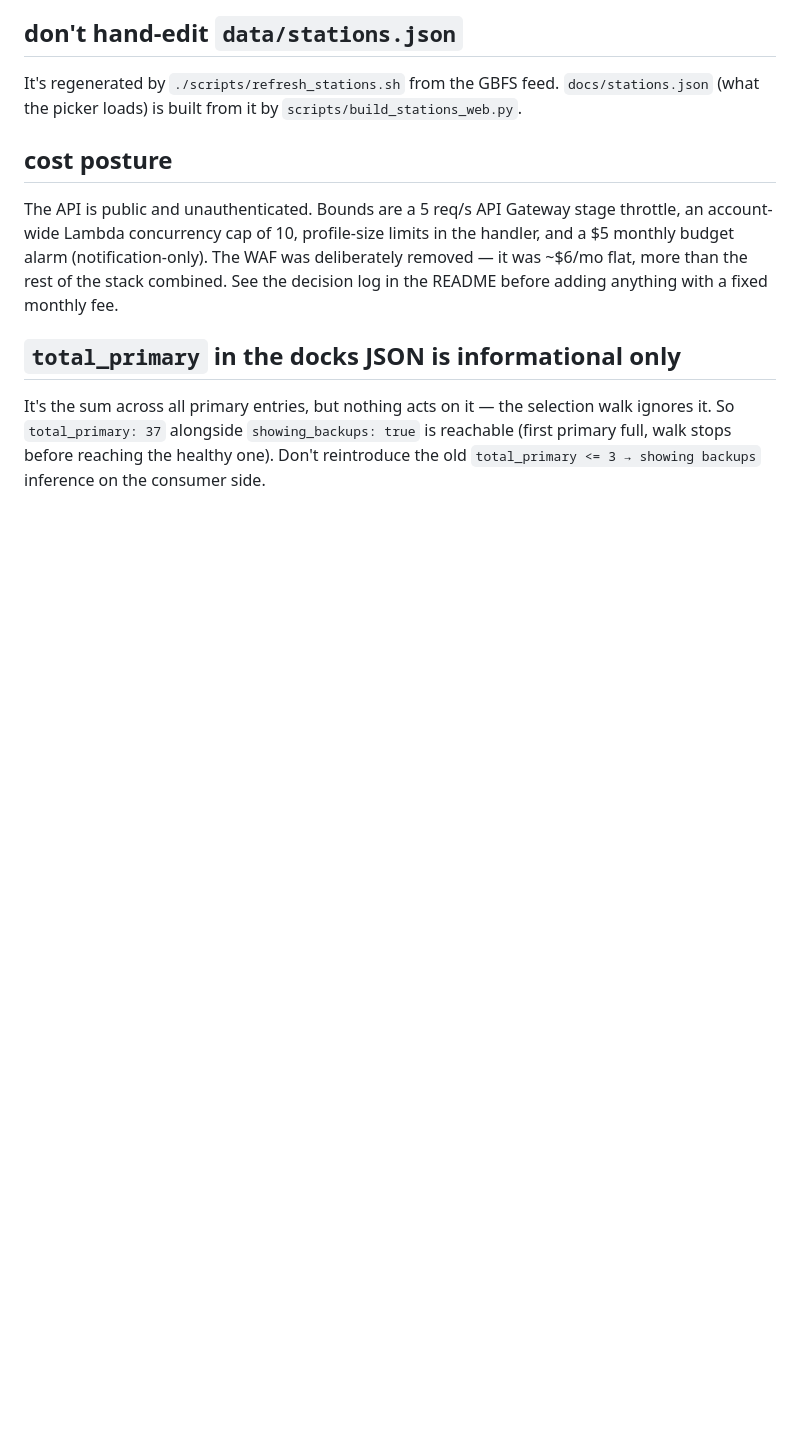
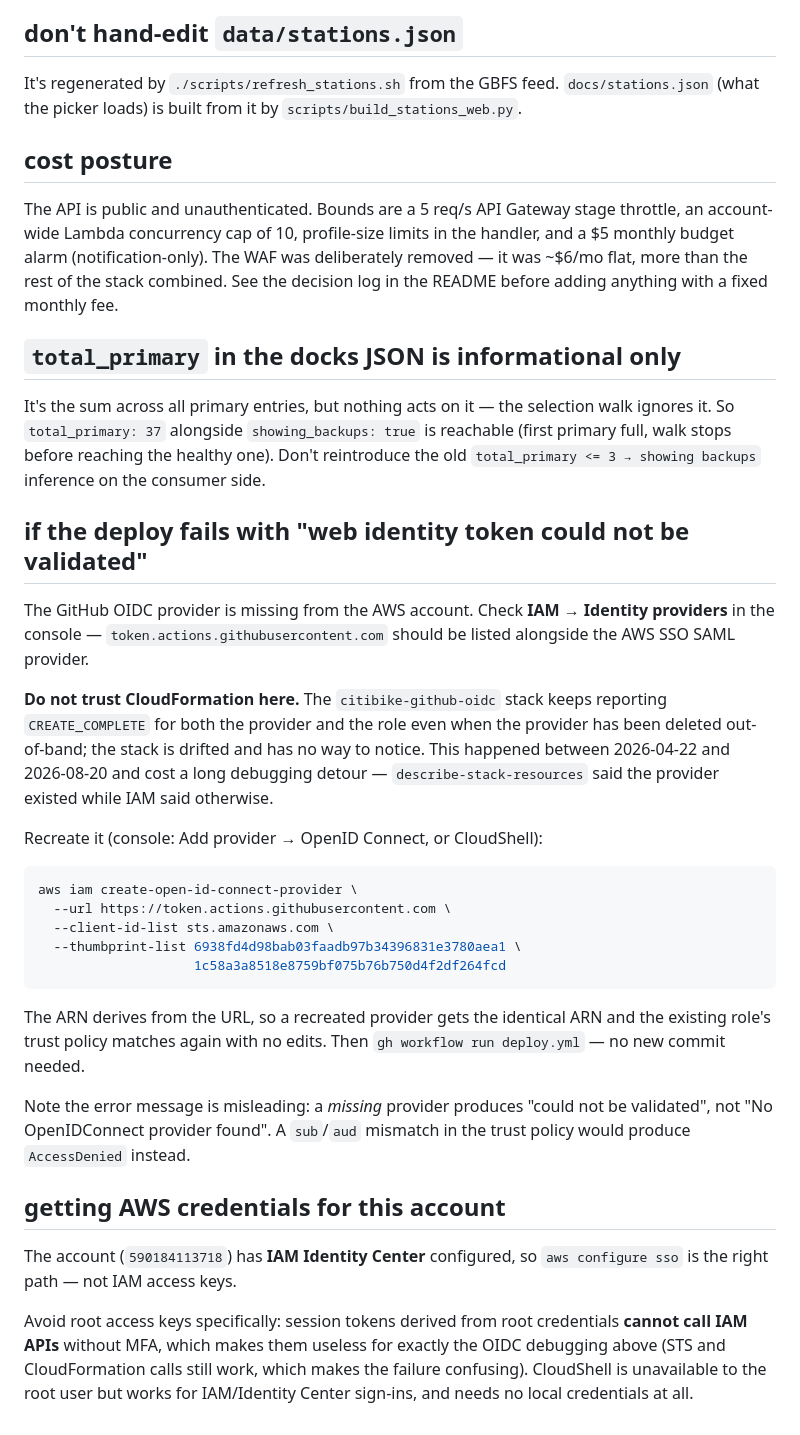
Before and after one commit to joshlebed/citibike-checker, a Markdown page: CLAUDE.md, the part around the change. Drawn GitHub-style; blank space fills up the shorter version.

Commit message:
Document the OIDC-provider failure mode and credential path
The 2026-08-20 deploy failed with "web identity token could not be
validated" because the GitHub OIDC provider had been deleted from the
account out-of-band. CloudFormation reported both bootstrap resources as
CREATE_COMPLETE throughout — the stack was drifted and couldn't tell.

Records the console check, the recreate command, why the ARN stays stable,
and why root access keys are a dead end for diagnosing this (root-derived
session tokens can't call IAM without MFA).

Co-Authored-By: Claude Opus 5 <noreply@anthropic.com>

````diff
--- a/CLAUDE.md
+++ b/CLAUDE.md
@@ -79,3 +79,46 @@ selection walk ignores it. So `total_primary: 37` alongside
 `showing_backups: true` is reachable (first primary full, walk stops before
 reaching the healthy one). Don't reintroduce the old
 `total_primary <= 3 → showing backups` inference on the consumer side.
+
+## if the deploy fails with "web identity token could not be validated"
+
+The GitHub OIDC provider is missing from the AWS account. Check
+**IAM → Identity providers** in the console — `token.actions.githubusercontent.com`
+should be listed alongside the AWS SSO SAML provider.
+
+**Do not trust CloudFormation here.** The `citibike-github-oidc` stack keeps
+reporting `CREATE_COMPLETE` for both the provider and the role even when the
+provider has been deleted out-of-band; the stack is drifted and has no way to
+notice. This happened between 2026-04-22 and 2026-08-20 and cost a long
+debugging detour — `describe-stack-resources` said the provider existed while
+IAM said otherwise.
+
+Recreate it (console: Add provider → OpenID Connect, or CloudShell):
+
+```bash
+aws iam create-open-id-connect-provider \
+  --url https://token.actions.githubusercontent.com \
+  --client-id-list sts.amazonaws.com \
+  --thumbprint-list 6938fd4d98bab03faadb97b34396831e3780aea1 \
+                    1c58a3a8518e8759bf075b76b750d4f2df264fcd
+```
+
+The ARN derives from the URL, so a recreated provider gets the identical ARN
+and the existing role's trust policy matches again with no edits. Then
+`gh workflow run deploy.yml` — no new commit needed.
+
+Note the error message is misleading: a *missing* provider produces
+"could not be validated", not "No OpenIDConnect provider found". A `sub`/`aud`
+mismatch in the trust policy would produce `AccessDenied` instead.
+
+## getting AWS credentials for this account
+
+The account (`590184113718`) has **IAM Identity Center** configured, so
+`aws configure sso` is the right path — not IAM access keys.
+
+Avoid root access keys specifically: session tokens derived from root
+credentials **cannot call IAM APIs** without MFA, which makes them useless for
+exactly the OIDC debugging above (STS and CloudFormation calls still work,
+which makes the failure confusing). CloudShell is unavailable to the root user
+but works for IAM/Identity Center sign-ins, and needs no local credentials at
+all.
````
